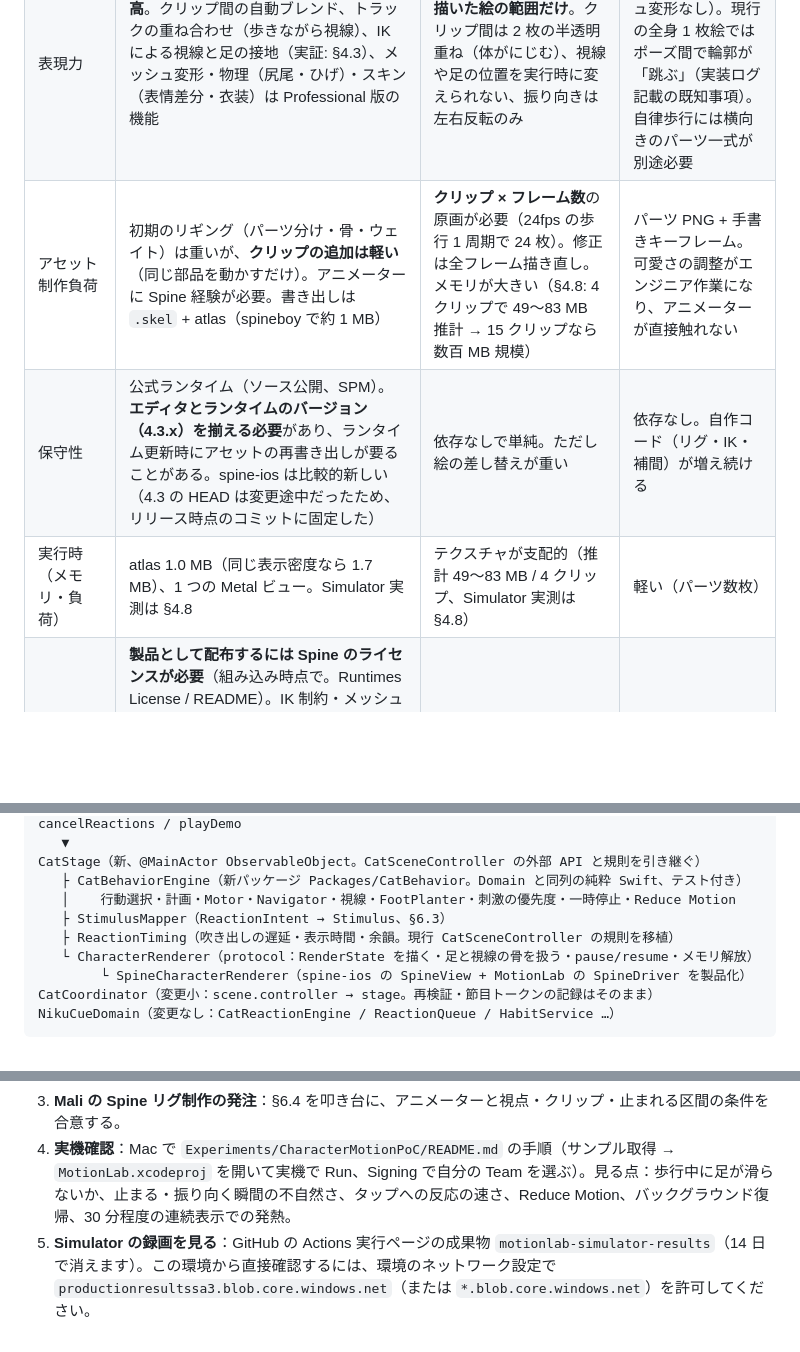
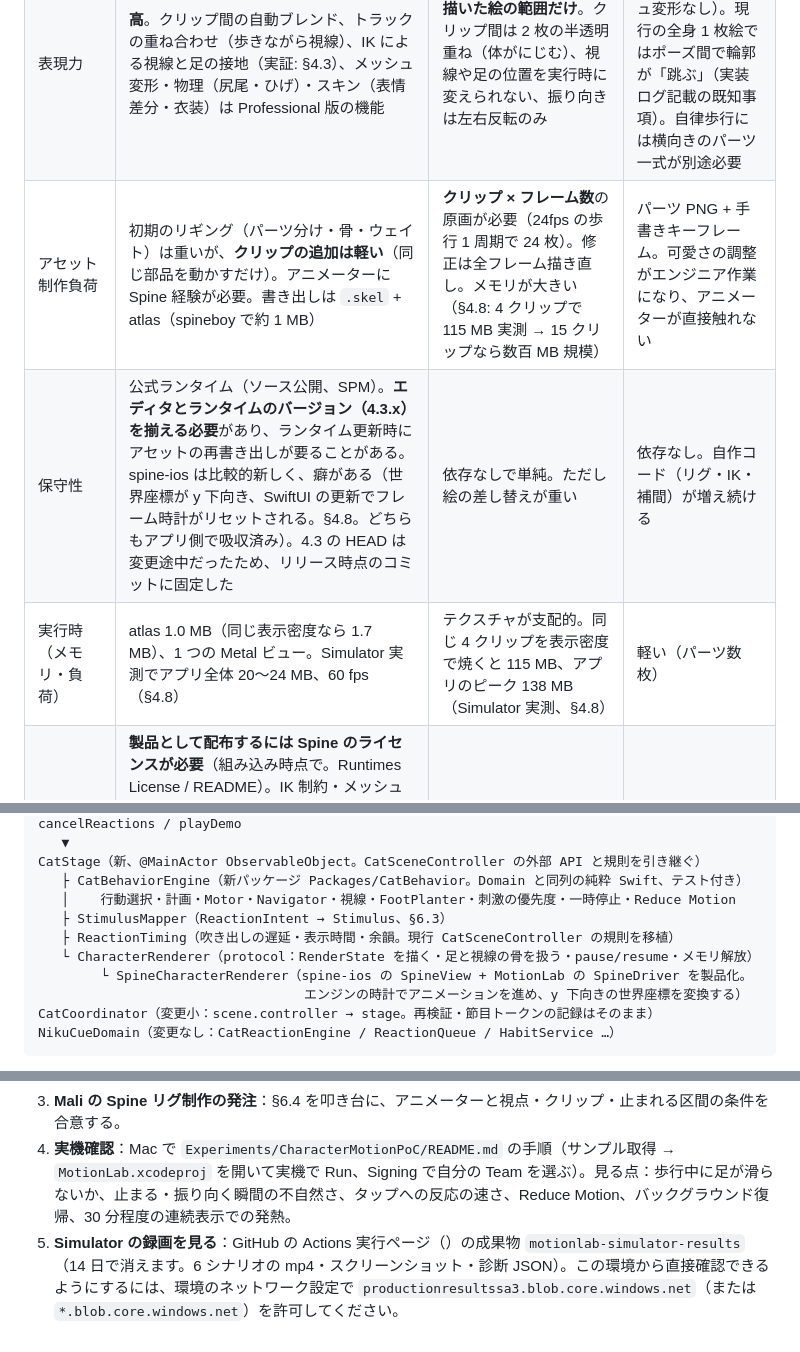
Before and after one commit to yosuke1024/NikuCue, a Markdown page: Experiments/CharacterMotionPoC/REPORT.md, 3 parts joined by grey strips. Rendered like a GitHub page; blank space fills up the shorter version.

````diff
--- a/Experiments/CharacterMotionPoC/REPORT.md
+++ b/Experiments/CharacterMotionPoC/REPORT.md
@@ -94,9 +94,9 @@ Experiments/CharacterMotionPoC/
 |---|---|---|---|
 | アプリ側の実装難易度 | **低〜中**。SwiftUI に `SpineView` を置き、毎フレーム `RenderState` を反映するドライバ約 150 行。CI の Xcode 26 / iOS 26 SDK で初回からビルド成功。C++ コアと Metal 描画は公式ランタイムが担う | **低**。`SKSpriteNode` のテクスチャ差し替え。遷移はクロスフェードを自作 | **中〜高**。既存資産はあるが、骨の階層・IK・メッシュ変形・物理を自作し、キーフレームを JSON で手書きする（エディタなし） |
 | 表現力 | **高**。クリップ間の自動ブレンド、トラックの重ね合わせ（歩きながら視線）、IK による視線と足の接地（実証: §4.3）、メッシュ変形・物理（尻尾・ひげ）・スキン（表情差分・衣装）は Professional 版の機能 | **描いた絵の範囲だけ**。クリップ間は 2 枚の半透明重ね（体がにじむ）、視線や足の位置を実行時に変えられない、振り向きは左右反転のみ | **中**。移動・回転・拡大のみ（メッシュ変形なし）。現行の全身 1 枚絵ではポーズ間で輪郭が「跳ぶ」（実装ログ記載の既知事項）。自律歩行には横向きのパーツ一式が別途必要 |
-| アセット制作負荷 | 初期のリギング（パーツ分け・骨・ウェイト）は重いが、**クリップの追加は軽い**（同じ部品を動かすだけ）。アニメーターに Spine 経験が必要。書き出しは `.skel` + atlas（spineboy で約 1 MB） | **クリップ × フレーム数**の原画が必要（24fps の歩行 1 周期で 24 枚）。修正は全フレーム描き直し。メモリが大きい（§4.8: 4 クリップで 49〜83 MB 推計 → 15 クリップなら数百 MB 規模） | パーツ PNG + 手書きキーフレーム。可愛さの調整がエンジニア作業になり、アニメーターが直接触れない |
-| 保守性 | 公式ランタイム（ソース公開、SPM）。**エディタとランタイムのバージョン（4.3.x）を揃える必要**があり、ランタイム更新時にアセットの再書き出しが要ることがある。spine-ios は比較的新しい（4.3 の HEAD は変更途中だったため、リリース時点のコミットに固定した） | 依存なしで単純。ただし絵の差し替えが重い | 依存なし。自作コード（リグ・IK・補間）が増え続ける |
-| 実行時（メモリ・負荷） | atlas 1.0 MB（同じ表示密度なら 1.7 MB）、1 つの Metal ビュー。Simulator 実測は §4.8 | テクスチャが支配的（推計 49〜83 MB / 4 クリップ、Simulator 実測は §4.8） | 軽い（パーツ数枚） |
+| アセット制作負荷 | 初期のリギング（パーツ分け・骨・ウェイト）は重いが、**クリップの追加は軽い**（同じ部品を動かすだけ）。アニメーターに Spine 経験が必要。書き出しは `.skel` + atlas（spineboy で約 1 MB） | **クリップ × フレーム数**の原画が必要（24fps の歩行 1 周期で 24 枚）。修正は全フレーム描き直し。メモリが大きい（§4.8: 4 クリップで 115 MB 実測 → 15 クリップなら数百 MB 規模） | パーツ PNG + 手書きキーフレーム。可愛さの調整がエンジニア作業になり、アニメーターが直接触れない |
+| 保守性 | 公式ランタイム（ソース公開、SPM）。**エディタとランタイムのバージョン（4.3.x）を揃える必要**があり、ランタイム更新時にアセットの再書き出しが要ることがある。spine-ios は比較的新しく、癖がある（世界座標が y 下向き、SwiftUI の更新でフレーム時計がリセットされる。§4.8。どちらもアプリ側で吸収済み）。4.3 の HEAD は変更途中だったため、リリース時点のコミットに固定した | 依存なしで単純。ただし絵の差し替えが重い | 依存なし。自作コード（リグ・IK・補間）が増え続ける |
+| 実行時（メモリ・負荷） | atlas 1.0 MB（同じ表示密度なら 1.7 MB）、1 つの Metal ビュー。Simulator 実測でアプリ全体 20〜24 MB、60 fps（§4.8） | テクスチャが支配的。同じ 4 クリップを表示密度で焼くと 115 MB、アプリのピーク 138 MB（Simulator 実測、§4.8） | 軽い（パーツ数枚） |
 | ライセンス・費用 | **製品として配布するには Spine のライセンスが必要**（組み込み時点で。Runtimes License / README）。IK 制約・メッシュ等は Professional 版の機能という情報が多い（価格は公式ページで要確認。このセッションからは公式サイトに到達できなかった）。収益・資金調達が直近 12 か月で 50 万 USD を超える事業者は Enterprise（年間契約）が必要 | 無償 | 無償 |
 | NikuCue の制約との適合 | 通信なし（ランタイムの HTTP 読み込み機能は使わずバンドルのみ）。**docs/04 §2「Spine/Rive/Live2D を必須にしない」と CLAUDE.md「隠れた制作要件にしない」に対し、オーナーの明示的な仕様改訂が必要** | 適合 | 適合（現行方針） |
 | 主なリスク | ライセンス費用、Spine を扱えるアニメーターの確保、ランタイム更新への追従 | メモリ・アプリサイズ、制作量 | 「猫らしい自由行動」の品質に届かない可能性（今回の課題の出発点） |
@@ -118,7 +118,8 @@ CatStage（新、@MainActor ObservableObject。CatSceneController の外部 API
    ├ StimulusMapper（ReactionIntent → Stimulus、§6.3）
    ├ ReactionTiming（吹き出しの遅延・表示時間・余韻。現行 CatSceneController の規則を移植）
    └ CharacterRenderer（protocol：RenderState を描く・足と視線の骨を扱う・pause/resume・メモリ解放）
-        └ SpineCharacterRenderer（spine-ios の SpineView + MotionLab の SpineDriver を製品化）
+        └ SpineCharacterRenderer（spine-ios の SpineView + MotionLab の SpineDriver を製品化。
+                                  エンジンの時計でアニメーションを進め、y 下向きの世界座標を変換する）
 CatCoordinator（変更小：scene.controller → stage。再検証・節目トークンの記録はそのまま）
 NikuCueDomain（変更なし：CatReactionEngine / ReactionQueue / HabitService …）
 ```
@@ -187,4 +189,4 @@ NikuCueDomain（変更なし：CatReactionEngine / ReactionQueue / HabitService
 2. **仕様の改訂**：docs/04 §2「Rive/Spine/Live2D を必須にしない」と CLAUDE.md「隠れた制作要件にしない」を、Spine を正式な制作要件とする内容に改める（採用する場合）。
 3. **Mali の Spine リグ制作の発注**：§6.4 を叩き台に、アニメーターと視点・クリップ・止まれる区間の条件を合意する。
 4. **実機確認**：Mac で `Experiments/CharacterMotionPoC/README.md` の手順（サンプル取得 → `MotionLab.xcodeproj` を開いて実機で Run、Signing で自分の Team を選ぶ）。見る点：歩行中に足が滑らないか、止まる・振り向く瞬間の不自然さ、タップへの反応の速さ、Reduce Motion、バックグラウンド復帰、30 分程度の連続表示での発熱。
-5. **Simulator の録画を見る**：GitHub の Actions 実行ページの成果物 `motionlab-simulator-results`（14 日で消えます）。この環境から直接確認するには、環境のネットワーク設定で `productionresultssa3.blob.core.windows.net`（または `*.blob.core.windows.net`）を許可してください。
+5. **Simulator の録画を見る**：GitHub の Actions 実行ページ（<!-- SIM_RUN_URL -->）の成果物 `motionlab-simulator-results`（14 日で消えます。6 シナリオの mp4・スクリーンショット・診断 JSON）。この環境から直接確認できるようにするには、環境のネットワーク設定で `productionresultssa3.blob.core.windows.net`（または `*.blob.core.windows.net`）を許可してください。
````
Also changed, not shown: other parts of Experiments/CharacterMotionPoC/REPORT.md (+8 -7 lines), Experiments/CharacterMotionPoC/README.md (+8 -3 lines).
